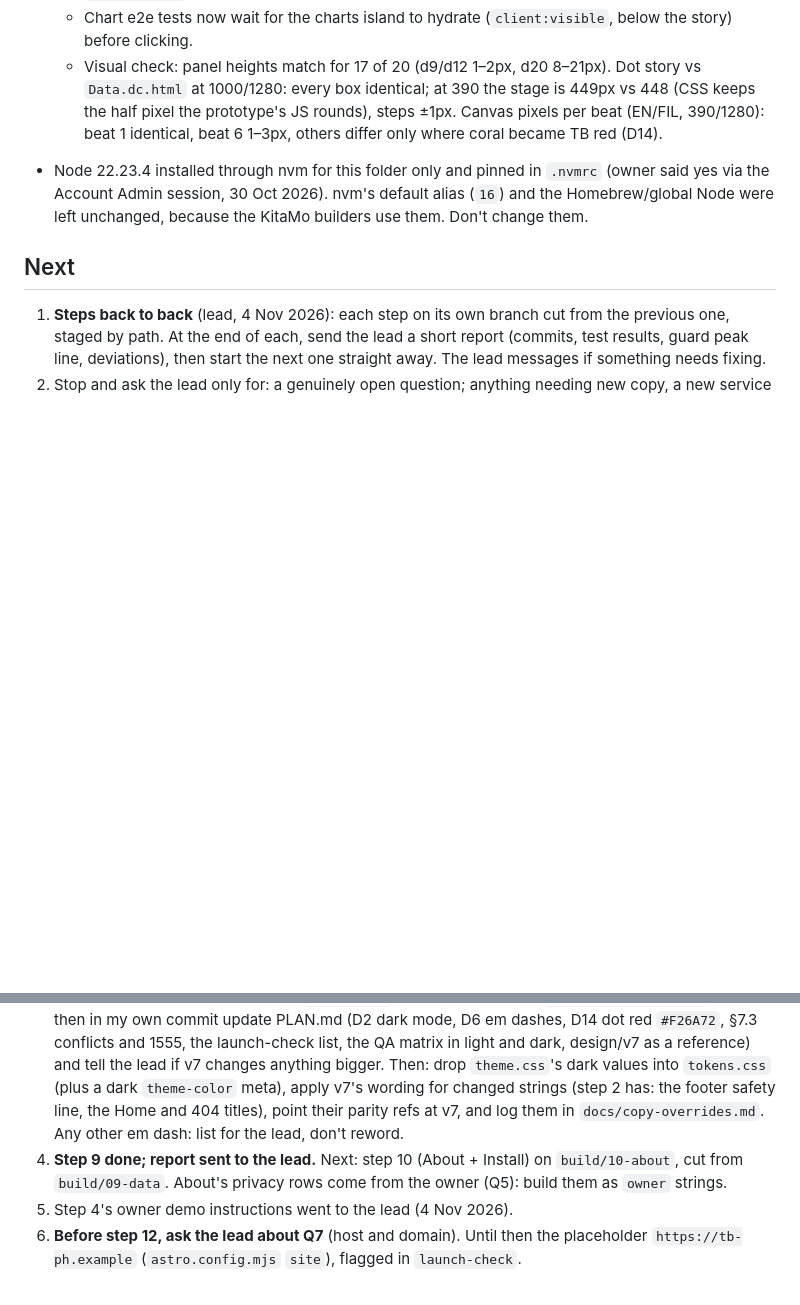
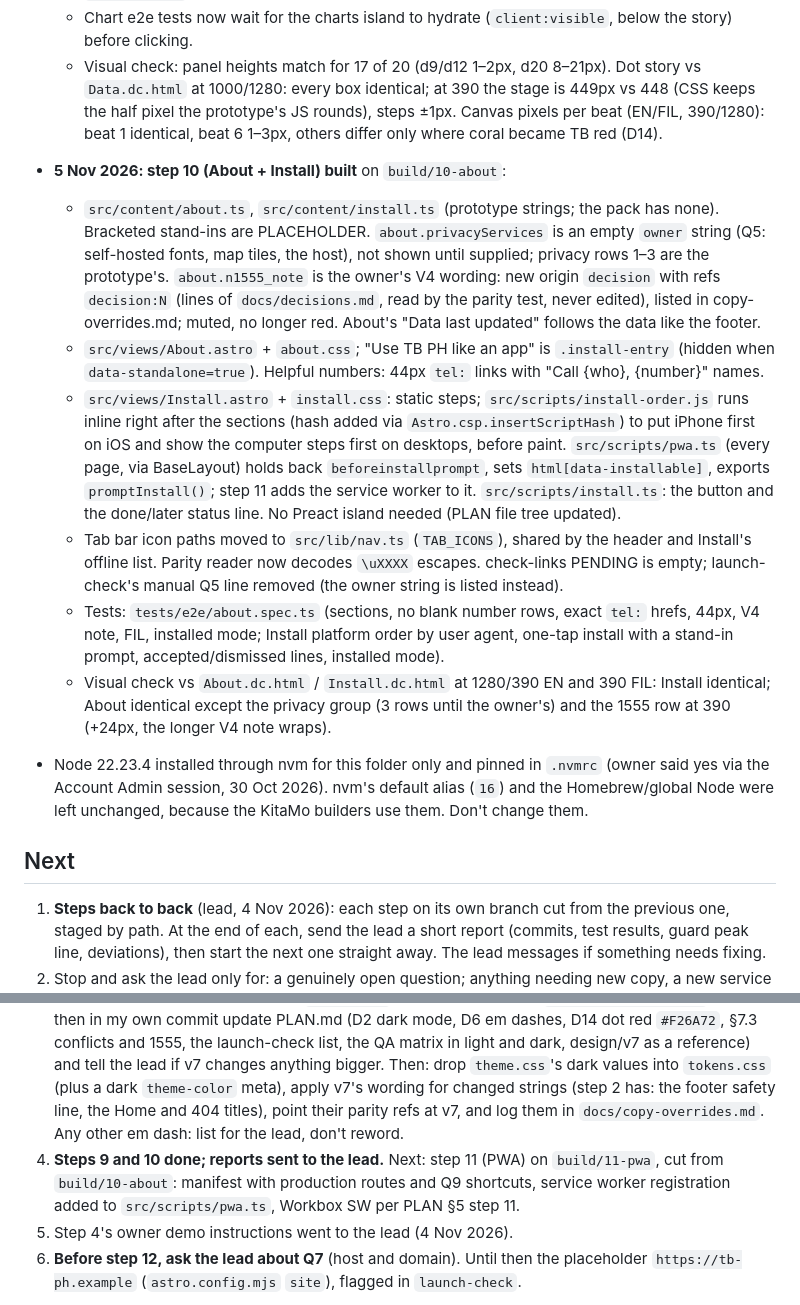
Before and after one commit to RawBeans02/tb-health, a Markdown page: _handoff/JR-RESUME.md, 2 parts joined by grey strips. GitHub-like rendering; blank space fills up the shorter version.

Commit message:
Record step 10 in the resume and plan
Co-Authored-By: Claude Opus 5.5 <noreply@anthropic.com>

```diff
--- a/_handoff/JR-RESUME.md
+++ b/_handoff/JR-RESUME.md
@@ -85,13 +85,20 @@
   - Em dashes kept verbatim from the pack (V3, for the lead's list): `dotStory.b2`, `dotStory.b4_h2`, `charts.d13_2`.
   - Chart e2e tests now wait for the charts island to hydrate (`client:visible`, below the story) before clicking.
   - Visual check: panel heights match for 17 of 20 (d9/d12 1–2px, d20 8–21px). Dot story vs `Data.dc.html` at 1000/1280: every box identical; at 390 the stage is 449px vs 448 (CSS keeps the half pixel the prototype's JS rounds), steps ±1px. Canvas pixels per beat (EN/FIL, 390/1280): beat 1 identical, beat 6 1–3px, others differ only where coral became TB red (D14).
+- **5 Nov 2026: step 10 (About + Install) built** on `build/10-about`:
+  - `src/content/about.ts`, `src/content/install.ts` (prototype strings; the pack has none). Bracketed stand-ins are PLACEHOLDER. `about.privacyServices` is an empty `owner` string (Q5: self-hosted fonts, map tiles, the host), not shown until supplied; privacy rows 1–3 are the prototype's. `about.n1555_note` is the owner's V4 wording: new origin `decision` with refs `decision:N` (lines of `docs/decisions.md`, read by the parity test, never edited), listed in copy-overrides.md; muted, no longer red. About's "Data last updated" follows the data like the footer.
+  - `src/views/About.astro` + `about.css`; "Use TB PH like an app" is `.install-entry` (hidden when `data-standalone=true`). Helpful numbers: 44px `tel:` links with "Call {who}, {number}" names.
+  - `src/views/Install.astro` + `install.css`: static steps; `src/scripts/install-order.js` runs inline right after the sections (hash added via `Astro.csp.insertScriptHash`) to put iPhone first on iOS and show the computer steps first on desktops, before paint. `src/scripts/pwa.ts` (every page, via BaseLayout) holds back `beforeinstallprompt`, sets `html[data-installable]`, exports `promptInstall()`; step 11 adds the service worker to it. `src/scripts/install.ts`: the button and the done/later status line. No Preact island needed (PLAN file tree updated).
+  - Tab bar icon paths moved to `src/lib/nav.ts` (`TAB_ICONS`), shared by the header and Install's offline list. Parity reader now decodes `\uXXXX` escapes. check-links PENDING is empty; launch-check's manual Q5 line removed (the owner string is listed instead).
+  - Tests: `tests/e2e/about.spec.ts` (sections, no blank number rows, exact `tel:` hrefs, 44px, V4 note, FIL, installed mode; Install platform order by user agent, one-tap install with a stand-in prompt, accepted/dismissed lines, installed mode).
+  - Visual check vs `About.dc.html` / `Install.dc.html` at 1280/390 EN and 390 FIL: Install identical; About identical except the privacy group (3 rows until the owner's) and the 1555 row at 390 (+24px, the longer V4 note wraps).
 - Node 22.23.4 installed through nvm for this folder only and pinned in `.nvmrc` (owner said yes via the Account Admin session, 30 Oct 2026). nvm's default alias (`16`) and the Homebrew/global Node were left unchanged, because the KitaMo builders use them. Don't change them.
 
 ## Next
 1. **Steps back to back** (lead, 4 Nov 2026): each step on its own branch cut from the previous one, staged by path. At the end of each, send the lead a short report (commits, test results, guard peak line, deviations), then start the next one straight away. The lead messages if something needs fixing.
 2. Stop and ask the lead only for: a genuinely open question; anything needing new copy, a new service or a pipeline run; failing tests I can't fix; a big change to the plan.
 3. **v7 (V1–V3):** when the lead imports `design/v7/` and messages, read `design/v7/HANDOFF.md` › "v7", then in my own commit update PLAN.md (D2 dark mode, D6 em dashes, D14 dot red `#F26A72`, §7.3 conflicts and 1555, the launch-check list, the QA matrix in light and dark, design/v7 as a reference) and tell the lead if v7 changes anything bigger. Then: drop `theme.css`'s dark values into `tokens.css` (plus a dark `theme-color` meta), apply v7's wording for changed strings (step 2 has: the footer safety line, the Home and 404 titles), point their parity refs at v7, and log them in `docs/copy-overrides.md`. Any other em dash: list for the lead, don't reword.
-4. **Step 9 done; report sent to the lead.** Next: step 10 (About + Install) on `build/10-about`, cut from `build/09-data`. About's privacy rows come from the owner (Q5): build them as `owner` strings.
+4. **Steps 9 and 10 done; reports sent to the lead.** Next: step 11 (PWA) on `build/11-pwa`, cut from `build/10-about`: manifest with production routes and Q9 shortcuts, service worker registration added to `src/scripts/pwa.ts`, Workbox SW per PLAN §5 step 11.
 5. Step 4's owner demo instructions went to the lead (4 Nov 2026).
 6. **Before step 12, ask the lead about Q7** (host and domain). Until then the placeholder `https://tb-ph.example` (`astro.config.mjs` `site`), flagged in `launch-check`.
 - Checkout: this checkout is mine and I own branch switching. The lead only edits `docs/decisions.md`, reviews with `git show`/`git diff`, and tells me before committing a decision by path on my current branch.
```
Also changed, not shown: docs/PLAN.md (+3 -2 lines).
